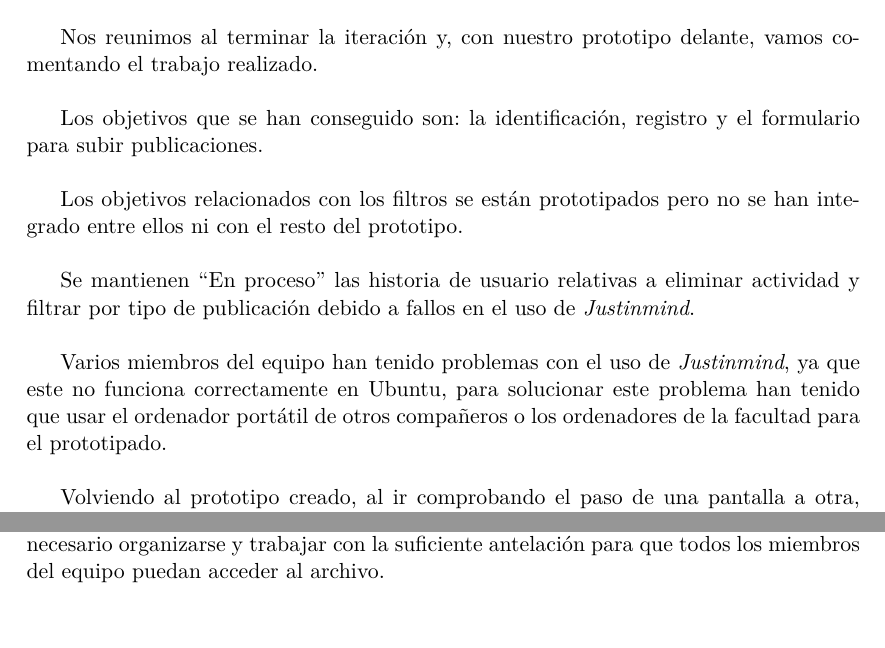
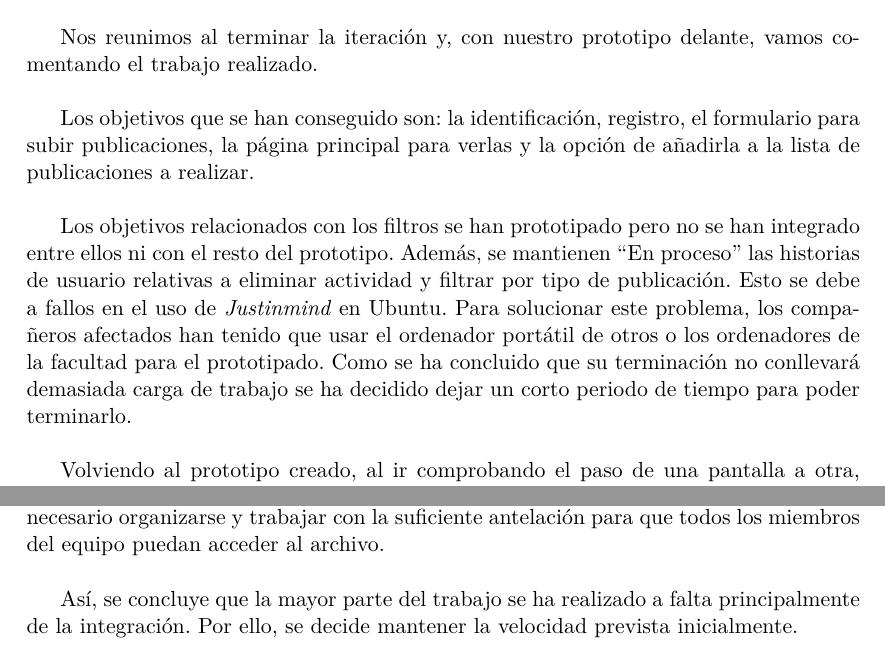
Before and after one commit to SofiaAlmeida/MDA, a LaTeX document (p4/informeS1.tex): two parts of pages 2 and 3 of 3, joined at a grey line, cut so that both start at the same text. Compiled offline with XeLaTeX.

Commit message:
P4: revisión del Sprint Review y Retrospective

```diff
--- a/p4/informeS1.tex
+++ b/p4/informeS1.tex
@@ -59,13 +59,9 @@ Lidia Martín Chica
 \section*{Revisión de la iteración}
 Nos reunimos al terminar la iteración y, con nuestro prototipo delante, vamos comentando el trabajo realizado.\\
 
-Los objetivos que se han conseguido son: la identificación, registro y el formulario para subir publicaciones.\\
+Los objetivos que se han conseguido son: la identificación, registro, el formulario para subir publicaciones, la página principal para verlas y la opción de añadirla a la lista de publicaciones a realizar.\\
 
-Los objetivos relacionados con los filtros se están prototipados pero no se han integrado entre ellos ni con el resto del prototipo.\\
-
-Se mantienen ``En proceso'' las historia de usuario relativas a eliminar actividad y filtrar por tipo de publicación debido a fallos en el uso de \textit{Justinmind}.\\
-
-Varios miembros del equipo han tenido problemas con el uso de \textit{Justinmind}, ya que este no funciona correctamente en Ubuntu, para solucionar este problema han tenido que usar el ordenador portátil de otros compañeros o los ordenadores de la facultad para el prototipado.\\
+Los objetivos relacionados con los filtros se han prototipado pero no se han integrado entre ellos ni con el resto del prototipo. Además, se mantienen ``En proceso'' las historias de usuario relativas a eliminar actividad y filtrar por tipo de publicación. Esto se debe a fallos en el uso de \textit{Justinmind} en Ubuntu. Para solucionar este problema, los compañeros afectados han tenido que usar el ordenador portátil de otros o los ordenadores de la facultad para el prototipado. Como se ha concluido que su terminación no conllevará demasiada carga de trabajo se ha decidido dejar un corto periodo de tiempo para poder terminarlo. \\
 
 Volviendo al prototipo creado, al ir comprobando el paso de una pantalla a otra, varios compañeros van comentando historias de usuario que sería interesante añadir y antes de tener el prototipo no se había pensado. Estas son: búsqueda de publicaciones por título, nombre usuario del que sube la publicación, ver una publicación específica, modificar y ver los datos de un usuario, separar la lista de guardados en ``realizadas'' y ``voy a realizar'', además de poder eliminarlas de ambas listas, cerrar sesión, recuperar contraseña, información sobre el equipo y funcionamiento de la aplicación. Estas historias de usuario son añadidas al Product Backlog, antes de comenzar la siguiente iteración serán estimadas y priorizadas para tenerlas en cuenta en la planificación de la siguiente iteración, que se verá alterada al incluir algunas de estas historias.\\
 
@@ -81,3 +77,5 @@ Otro elemento negativo en el desarrollo ha sido que no se han mantenido actualiz
 
 Otro problema encontrado es que no pueden trabajar más de dos miembros del equipo al mismo tiempo sobre el mismo archivo, así que, para integrar todas las pantallas, es necesario organizarse y trabajar con la suficiente antelación para que todos los miembros del equipo puedan acceder al archivo.\\
+
+Así, se concluye que la mayor parte del trabajo se ha realizado a falta principalmente de la integración. Por ello, se decide mantener la velocidad prevista inicialmente.
 \end{document}
```
Also changed, not shown: p4/informeS1.pdf, p4/informeS1.tex (2 more changed lines).
